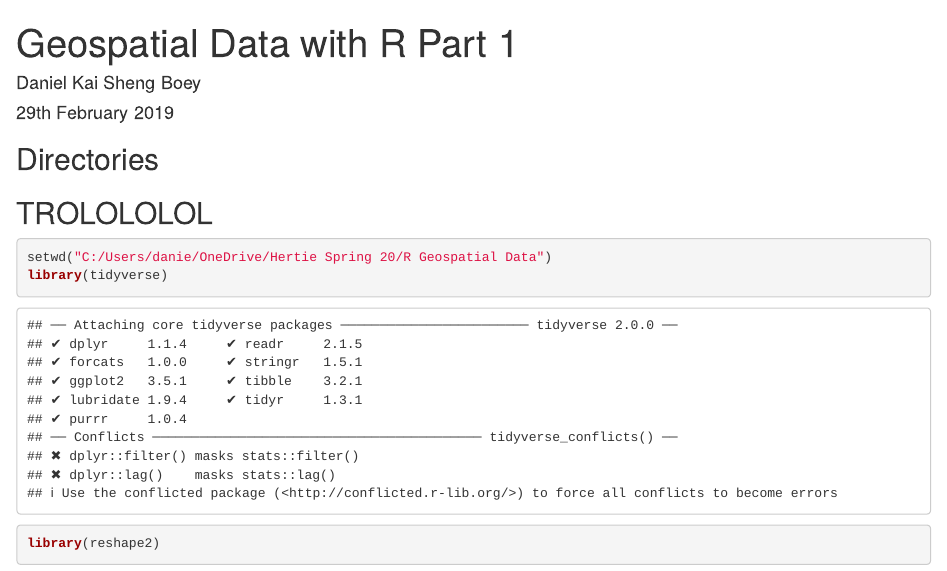
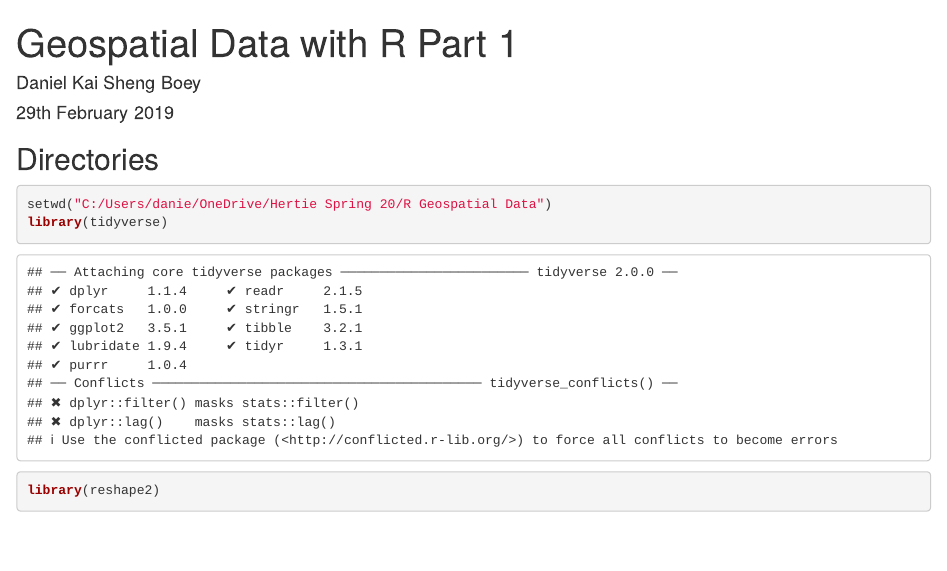
Before and after one commit to danielboeyks/R-2020-Geospatial-Mapping, an R Markdown document (map.Rmd): the page in a window 1100 px wide, from its top. Rendered offline with R 4.5, knitr and Pandoc, with nearby package versions; some code elsewhere in the file could not run offline.

Commit message:
Test commit 2

````diff
--- a/map.Rmd
+++ b/map.Rmd
@@ -7,7 +7,7 @@ output:
     toc: true
 ---
 ## Directories
-## TROLOLOLOL
+
 ```{r}
 setwd("C:/Users/danie/OneDrive/Hertie Spring 20/R Geospatial Data")
 library(tidyverse)
````
Also changed, not shown: map.nb.html.
